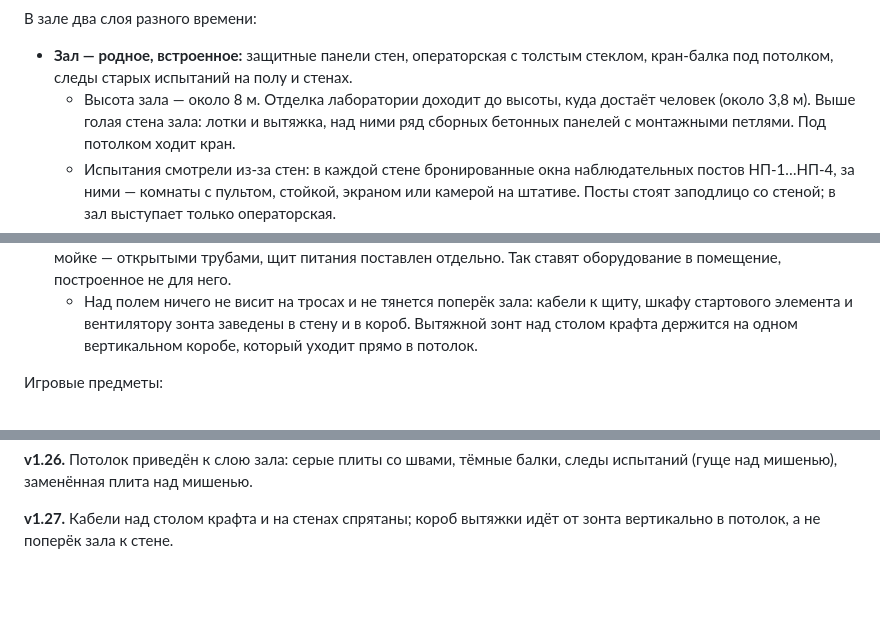
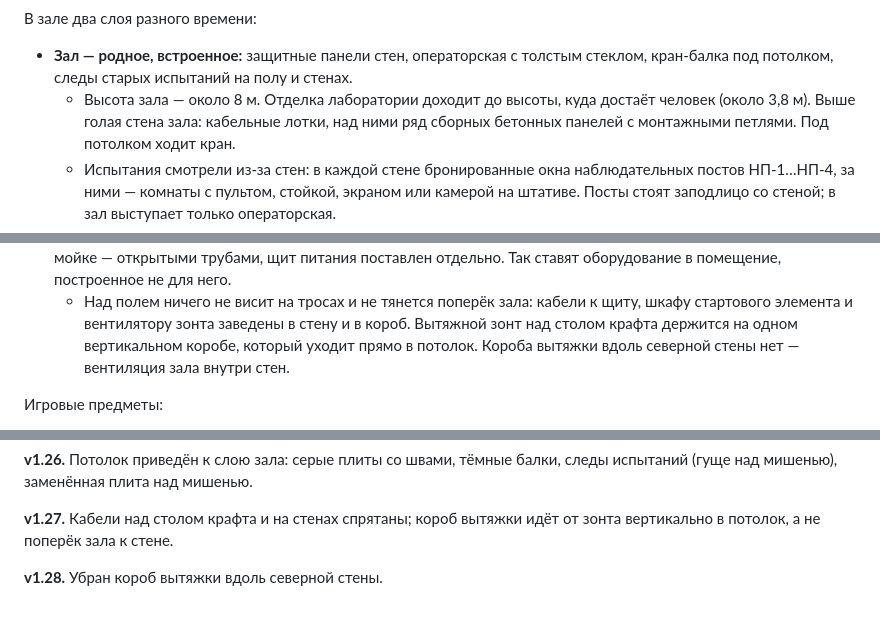
Before and after one commit to Eblanitus/gay-orgy, a Markdown page: ВИКИПЕДИЯ/alchemy_td_location_v1.6.md, 3 parts joined by grey strips. Rendered like a GitHub page; blank space fills up the shorter version.

Commit message:
#329 — вики, локация: убран короб вытяжки у северной стены
Co-Authored-By: Claude Opus 5.5 <noreply@anthropic.com>

```diff
--- a/ВИКИПЕДИЯ/alchemy_td_location_v1.6.md
+++ b/ВИКИПЕДИЯ/alchemy_td_location_v1.6.md
@@ -100,7 +100,7 @@
 - **Зал — родное, встроенное:** защитные панели стен, операторская с толстым стеклом,
   кран-балка под потолком, следы старых испытаний на полу и стенах.
   - Высота зала — около 8 м. Отделка лаборатории доходит до высоты, куда достаёт человек
-    (около 3,8 м). Выше голая стена зала: лотки и вытяжка, над ними ряд сборных бетонных
+    (около 3,8 м). Выше голая стена зала: кабельные лотки, над ними ряд сборных бетонных
     панелей с монтажными петлями. Под потолком ходит кран.
   - Испытания смотрели из-за стен: в каждой стене бронированные окна наблюдательных
     постов НП-1…НП-4, за ними — комнаты с пультом, стойкой, экраном или камерой на
@@ -138,6 +138,7 @@
   - Над полем ничего не висит на тросах и не тянется поперёк зала: кабели к щиту, шкафу
     стартового элемента и вентилятору зонта заведены в стену и в короб. Вытяжной зонт над
     столом крафта держится на одном вертикальном коробе, который уходит прямо в потолок.
+    Короба вытяжки вдоль северной стены нет — вентиляция зала внутри стен.
 
 Игровые предметы:
 
@@ -347,3 +348,5 @@
 **v1.26.** Потолок приведён к слою зала: серые плиты со швами, тёмные балки, следы испытаний (гуще над мишенью), заменённая плита над мишенью.
 
 **v1.27.** Кабели над столом крафта и на стенах спрятаны; короб вытяжки идёт от зонта вертикально в потолок, а не поперёк зала к стене.
+
+**v1.28.** Убран короб вытяжки вдоль северной стены.
```
